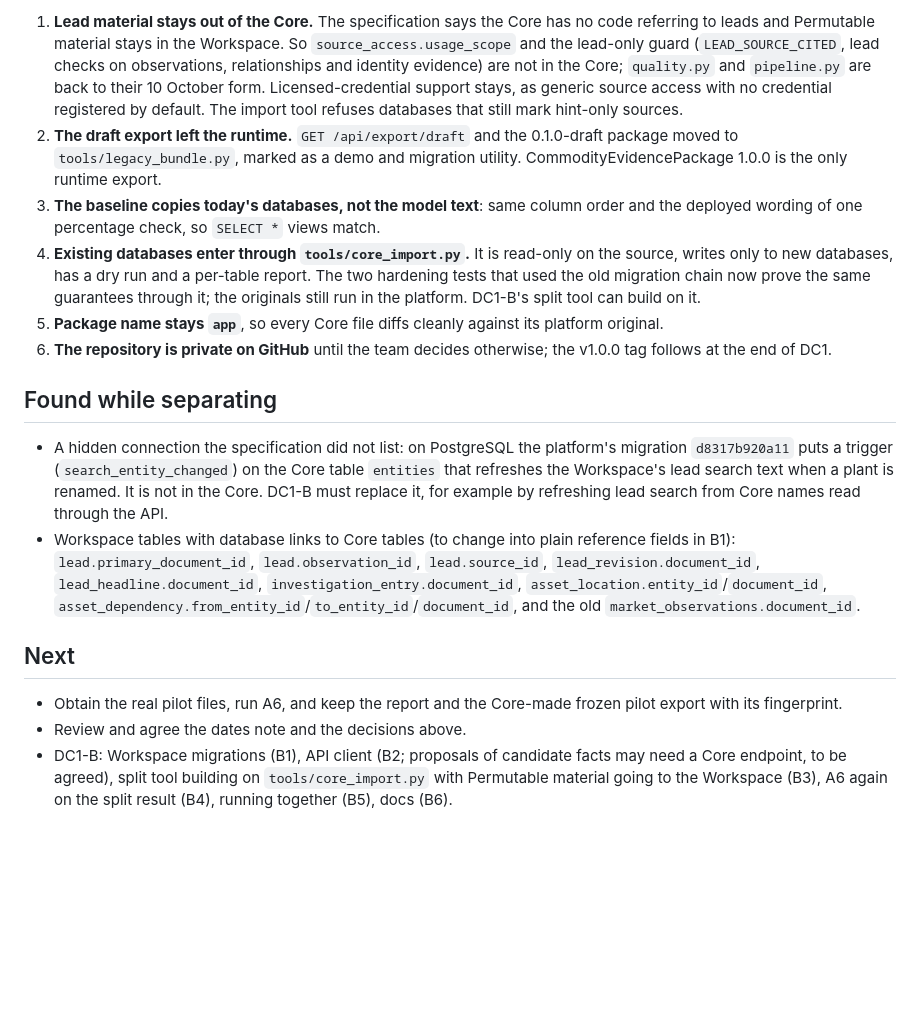
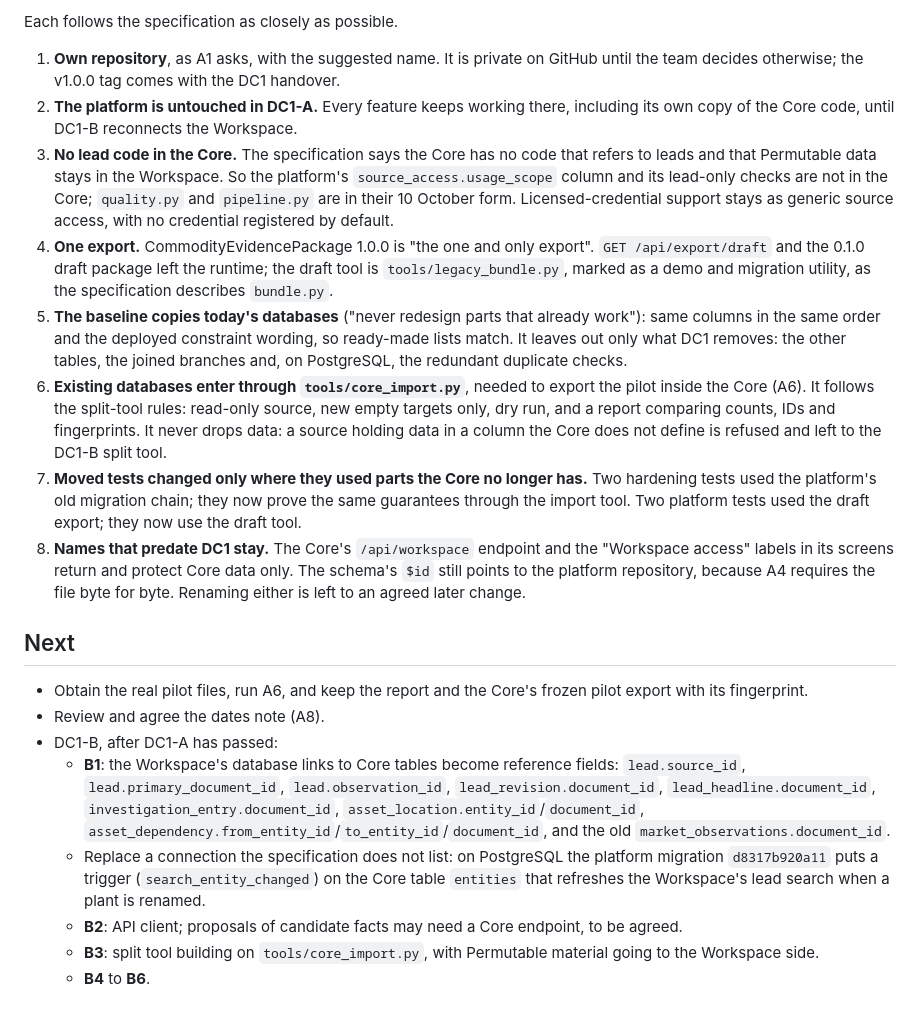
Before and after one commit to alekspetrov9e/muniquant-data-core, a Markdown page: docs/DC1-A-STATUS.md, the part around one of its changes. Drawn GitHub-style; blank space fills up the shorter version.

```diff
--- a/docs/DC1-A-STATUS.md
+++ b/docs/DC1-A-STATUS.md
@@ -38,18 +39,22 @@ Status on 2026-10-13. Branch `feature/dc1-a-separate-core`; `main` holds only th
 
-1. **Lead material stays out of the Core.** The specification says the Core has no code referring to leads and Permutable material stays in the Workspace. So `source_access.usage_scope` and the lead-only guard (`LEAD_SOURCE_CITED`, lead checks on observations, relationships and identity evidence) are not in the Core; `quality.py` and `pipeline.py` are back to their 10 October form. Licensed-credential support stays, as generic source access with no credential registered by default. The import tool refuses databases that still mark hint-only sources.
-2. **The draft export left the runtime.** `GET /api/export/draft` and the 0.1.0-draft package moved to `tools/legacy_bundle.py`, marked as a demo and migration utility. CommodityEvidencePackage 1.0.0 is the only runtime export.
-3. **The baseline copies today's databases, not the model text**: same column order and the deployed wording of one percentage check, so `SELECT *` views match.
-4. **Existing databases enter through `tools/core_import.py`.** It is read-only on the source, writes only to new databases, has a dry run and a per-table report. The two hardening tests that used the old migration chain now prove the same guarantees through it; the originals still run in the platform. DC1-B's split tool can build on it.
-5. **Package name stays `app`**, so every Core file diffs cleanly against its platform original.
-6. **The repository is private on GitHub** until the team decides otherwise; the v1.0.0 tag follows at the end of DC1.
+Each follows the specification as closely as possible.
 
-## Found while separating
-
-- A hidden connection the specification did not list: on PostgreSQL the platform's migration `d8317b920a11` puts a trigger (`search_entity_changed`) on the Core table `entities` that refreshes the Workspace's lead search text when a plant is renamed. It is not in the Core. DC1-B must replace it, for example by refreshing lead search from Core names read through the API.
-- Workspace tables with database links to Core tables (to change into plain reference fields in B1): `lead.primary_document_id`, `lead.observation_id`, `lead.source_id`, `lead_revision.document_id`, `lead_headline.document_id`, `investigation_entry.document_id`, `asset_location.entity_id`/`document_id`, `asset_dependency.from_entity_id`/`to_entity_id`/`document_id`, and the old `market_observations.document_id`.
+1. **Own repository**, as A1 asks, with the suggested name. It is private on GitHub until the team decides otherwise; the v1.0.0 tag comes with the DC1 handover.
+2. **The platform is untouched in DC1-A.** Every feature keeps working there, including its own copy of the Core code, until DC1-B reconnects the Workspace.
+3. **No lead code in the Core.** The specification says the Core has no code that refers to leads and that Permutable data stays in the Workspace. So the platform's `source_access.usage_scope` column and its lead-only checks are not in the Core; `quality.py` and `pipeline.py` are in their 10 October form. Licensed-credential support stays as generic source access, with no credential registered by default.
+4. **One export.** CommodityEvidencePackage 1.0.0 is "the one and only export". `GET /api/export/draft` and the 0.1.0 draft package left the runtime; the draft tool is `tools/legacy_bundle.py`, marked as a demo and migration utility, as the specification describes `bundle.py`.
+5. **The baseline copies today's databases** ("never redesign parts that already work"): same columns in the same order and the deployed constraint wording, so ready-made lists match. It leaves out only what DC1 removes: the other tables, the joined branches and, on PostgreSQL, the redundant duplicate checks.
+6. **Existing databases enter through `tools/core_import.py`**, needed to export the pilot inside the Core (A6). It follows the split-tool rules: read-only source, new empty targets only, dry run, and a report comparing counts, IDs and fingerprints. It never drops data: a source holding data in a column the Core does not define is refused and left to the DC1-B split tool.
+7. **Moved tests changed only where they used parts the Core no longer has.** Two hardening tests used the platform's old migration chain; they now prove the same guarantees through the import tool. Two platform tests used the draft export; they now use the draft tool.
+8. **Names that predate DC1 stay.** The Core's `/api/workspace` endpoint and the "Workspace access" labels in its screens return and protect Core data only. The schema's `$id` still points to the platform repository, because A4 requires the file byte for byte. Renaming either is left to an agreed later change.
 
 ## Next
 
-- Obtain the real pilot files, run A6, and keep the report and the Core-made frozen pilot export with its fingerprint.
-- Review and agree the dates note and the decisions above.
-- DC1-B: Workspace migrations (B1), API client (B2; proposals of candidate facts may need a Core endpoint, to be agreed), split tool building on `tools/core_import.py` with Permutable material going to the Workspace (B3), A6 again on the split result (B4), running together (B5), docs (B6).
+- Obtain the real pilot files, run A6, and keep the report and the Core's frozen pilot export with its fingerprint.
+- Review and agree the dates note (A8).
+- DC1-B, after DC1-A has passed:
+  - **B1**: the Workspace's database links to Core tables become reference fields: `lead.source_id`, `lead.primary_document_id`, `lead.observation_id`, `lead_revision.document_id`, `lead_headline.document_id`, `investigation_entry.document_id`, `asset_location.entity_id`/`document_id`, `asset_dependency.from_entity_id`/`to_entity_id`/`document_id`, and the old `market_observations.document_id`.
+  - Replace a connection the specification does not list: on PostgreSQL the platform migration `d8317b920a11` puts a trigger (`search_entity_changed`) on the Core table `entities` that refreshes the Workspace's lead search when a plant is renamed.
+  - **B2**: API client; proposals of candidate facts may need a Core endpoint, to be agreed.
+  - **B3**: split tool building on `tools/core_import.py`, with Permutable material going to the Workspace side.
+  - **B4** to **B6**.
```
Also changed, not shown: other parts of docs/DC1-A-STATUS.md (+19 -18 lines).
